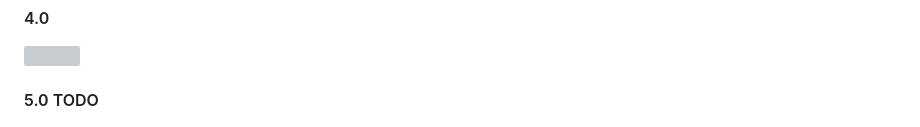
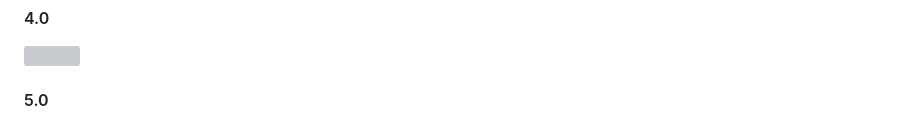
Before and after one commit to erupts/erupt-site, a Markdown page: README.md, the part around the change. Drawn GitHub-style; grey boxes are pictures that could not be loaded.

```diff
--- a/README.md
+++ b/README.md
@@ -28,5 +28,5 @@ AngularJS、 Jquery、 bootstrap 4、 animate.css、 prism
 
 ![](./history/4.png)
 
-#### 5.0 TODO
+#### 5.0
 ![](./history/5.png)
```
Also changed, not shown: history/5.png (added), 5 other files.
